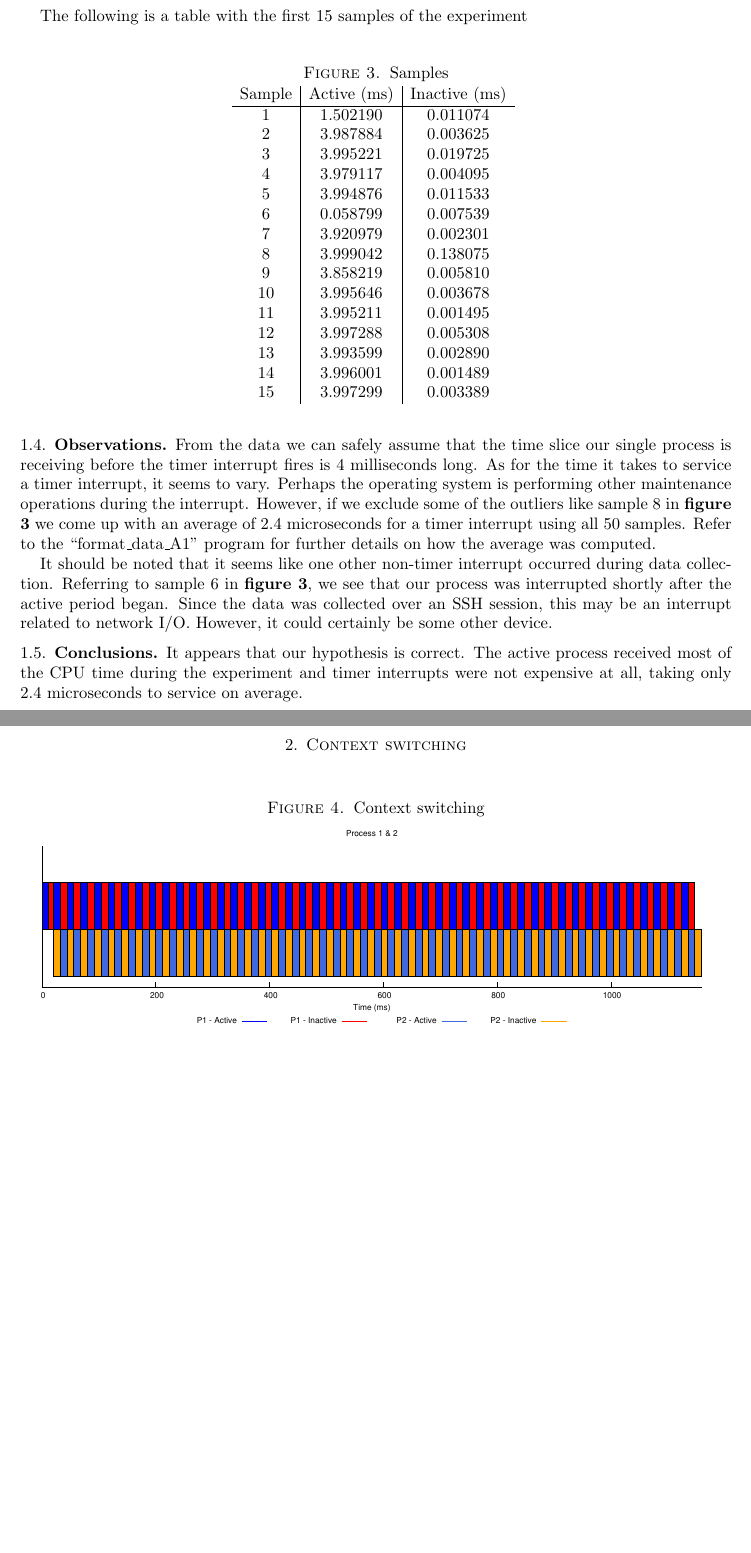
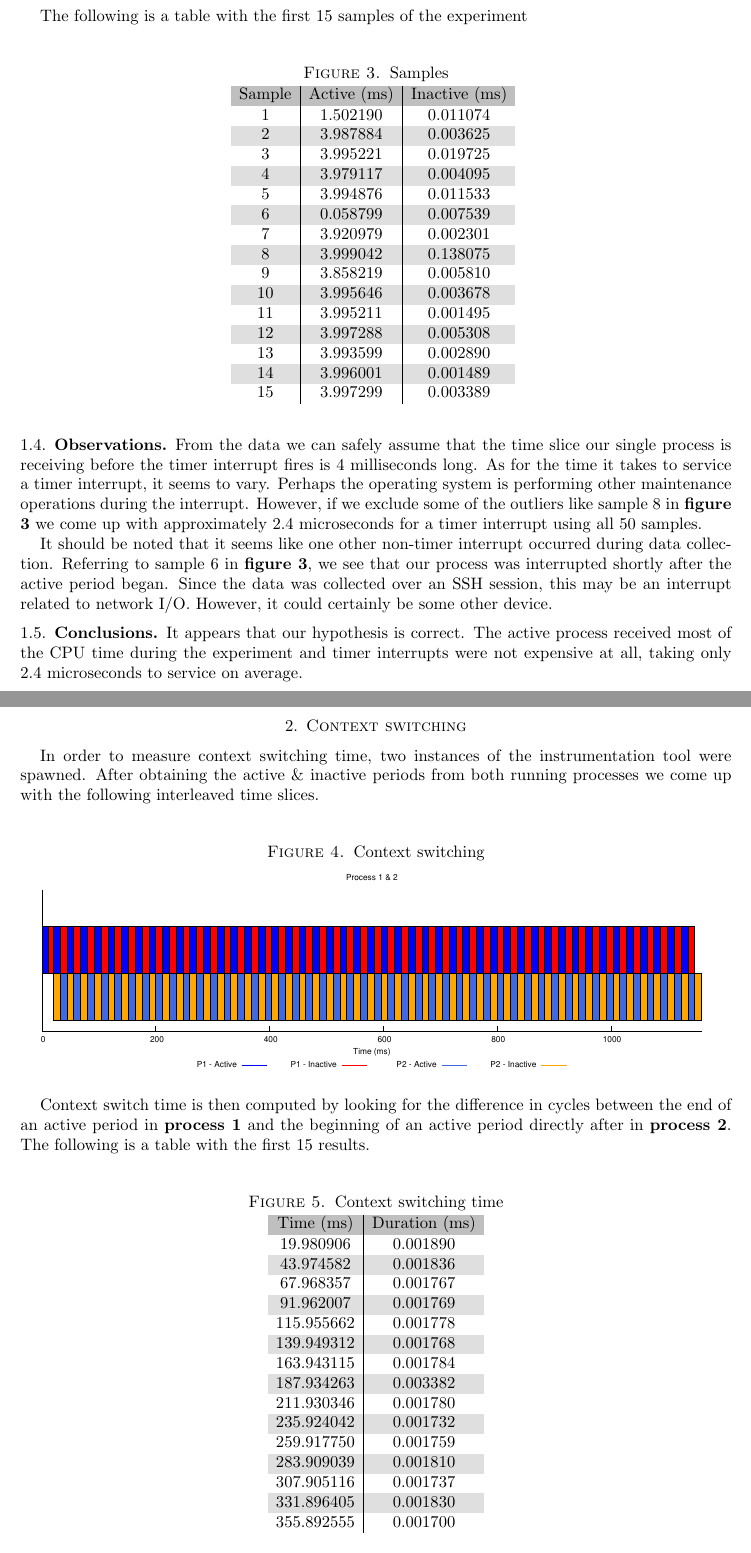
Before and after one commit to d-b/CSC469, a LaTeX paper (A1/doc/A1.tex): two parts of pages 3 and 4 of 4, joined at a grey line, cut so that both start at the same text, the shorter picture padded with empty space. Compiled offline with pdfLaTeX.

Commit message:
a1 complete

```diff
--- a/A1/doc/A1.tex
+++ b/A1/doc/A1.tex
@@ -14,6 +14,7 @@
             pdfmenubar=false,
             pdfdisplaydoctitle=true,
             bookmarks=false]{hyperref}
+\usepackage[table]{xcolor}
 \usepackage{caption}
 \usepackage{subcaption}
 \usepackage{mathtools}
@@ -119,7 +120,9 @@ The following is a table with the first 15 samples of the experiment
 
 \begin{figure}[h]
     \caption{Samples}
+    \rowcolors{2}{gray!25}{white}
     \begin{tabular}{c|c|c}
+        \rowcolor{gray!50}
         Sample & Active (ms) & Inactive (ms) \\
         \hline
         1  & 1.502190 & 0.011074 \\
@@ -146,9 +149,8 @@ From the data we can safely assume that the time slice our single process is rec
 timer interrupt fires is 4 milliseconds long. As for the time it takes to service a timer interrupt,
 it seems to vary. Perhaps the operating system is performing other maintenance operations during the
 interrupt. However, if we exclude some of the outliers like sample 8 in
-\hyperref[fig:samples]{\textbf{figure \ref*{fig:samples}}} we come up with an average of $2.4$
-microseconds for a timer interrupt using all 50 samples. Refer to the ``format\_data\_A1'' program
-for further details on how the average was computed.
+\hyperref[fig:samples]{\textbf{figure \ref*{fig:samples}}} we come up with approximately $2.4$
+microseconds for a timer interrupt using all 50 samples.
 
 It should be noted that it seems like one other non-timer interrupt occurred during data collection.
 Referring to sample 6 in \hyperref[fig:samples]{\textbf{figure \ref*{fig:samples}}}, we see that our
@@ -164,6 +166,10 @@ service on average. \\
 \newpage
 
 \section{Context switching}
+In order to measure context switching time, two instances of the instrumentation tool were spawned.
+After obtaining the active \& inactive periods from both running processes we come up with the
+following interleaved time slices.
+
 \begin{figure}[h]
     \caption{Context switching}
     \centering
@@ -171,3 +177,31 @@ service on average. \\
     \label{fig:plot}
 \end{figure}
 
+Context switch time is then computed by looking for the difference in cycles between the end of an
+active period in \textbf{process 1} and the beginning of an active period directly after in
+\textbf{process 2}. The following is a table with the first 15 results.
+
+\begin{figure}[h]
+    \caption{Context switching time}
+    \rowcolors{2}{gray!25}{white}
+    \begin{tabular}{c|c}
+        \rowcolor{gray!50}
+        Time (ms) & Duration (ms) \\
+        \hline
+        $19.980906 $ & $0.001890$ \\
+        $43.974582 $ & $0.001836$ \\
+        $67.968357 $ & $0.001767$ \\
+        $91.962007 $ & $0.001769$ \\
+        $115.955662$ & $0.001778$ \\
+        $139.949312$ & $0.001768$ \\
+        $163.943115$ & $0.001784$ \\
+        $187.934263$ & $0.003382$ \\
+        $211.930346$ & $0.001780$ \\
+        $235.924042$ & $0.001732$ \\
+        $259.917750$ & $0.001759$ \\
+        $283.909039$ & $0.001810$ \\
+        $307.905116$ & $0.001737$ \\
+        $331.896405$ & $0.001830$ \\
+        $355.892555$ & $0.001700$
+    \end{tabular}
+\end{figure}
```
Also changed, not shown: A1/doc/A1.pdf, A1/doc/A1.tex (5 more changed lines), 2 other files.
